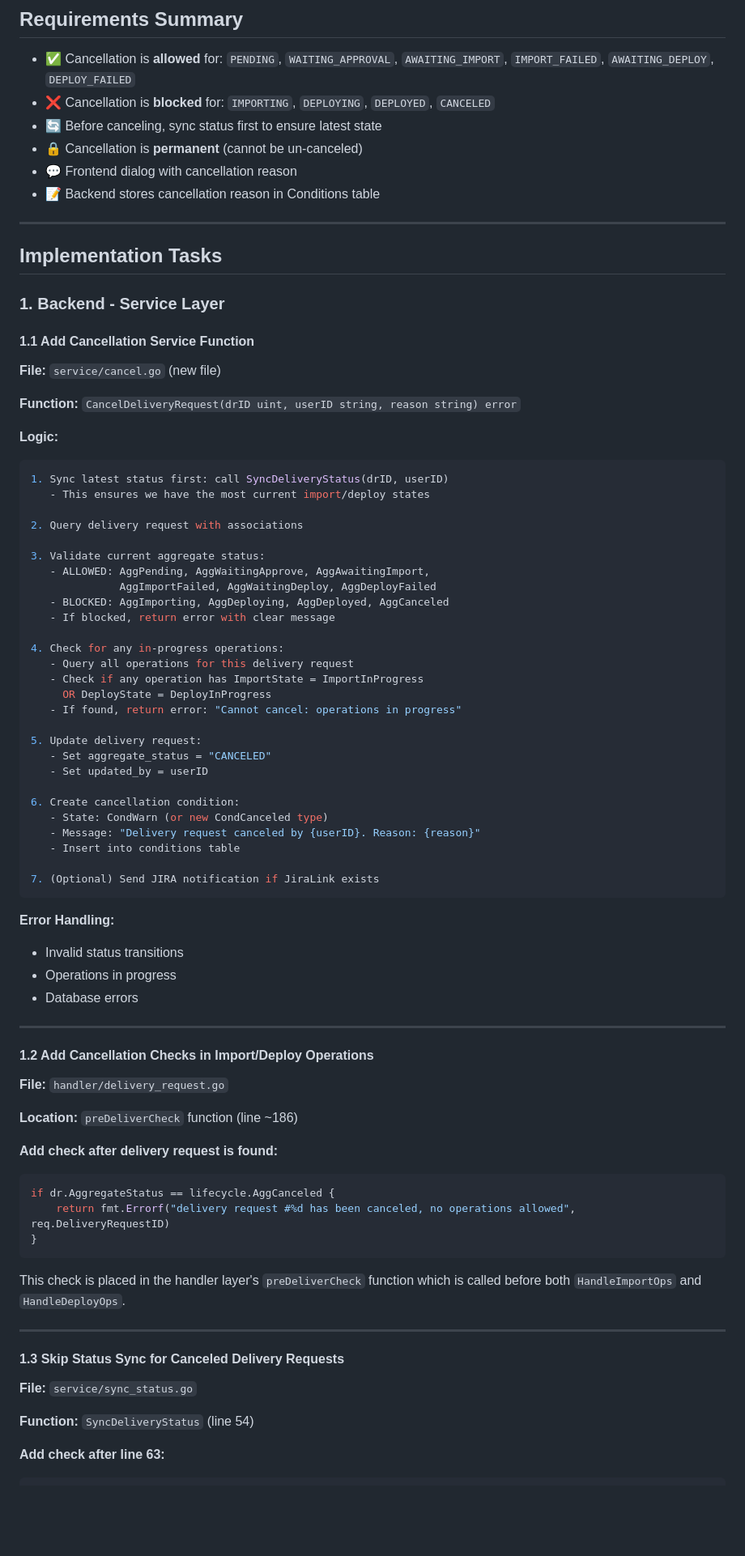
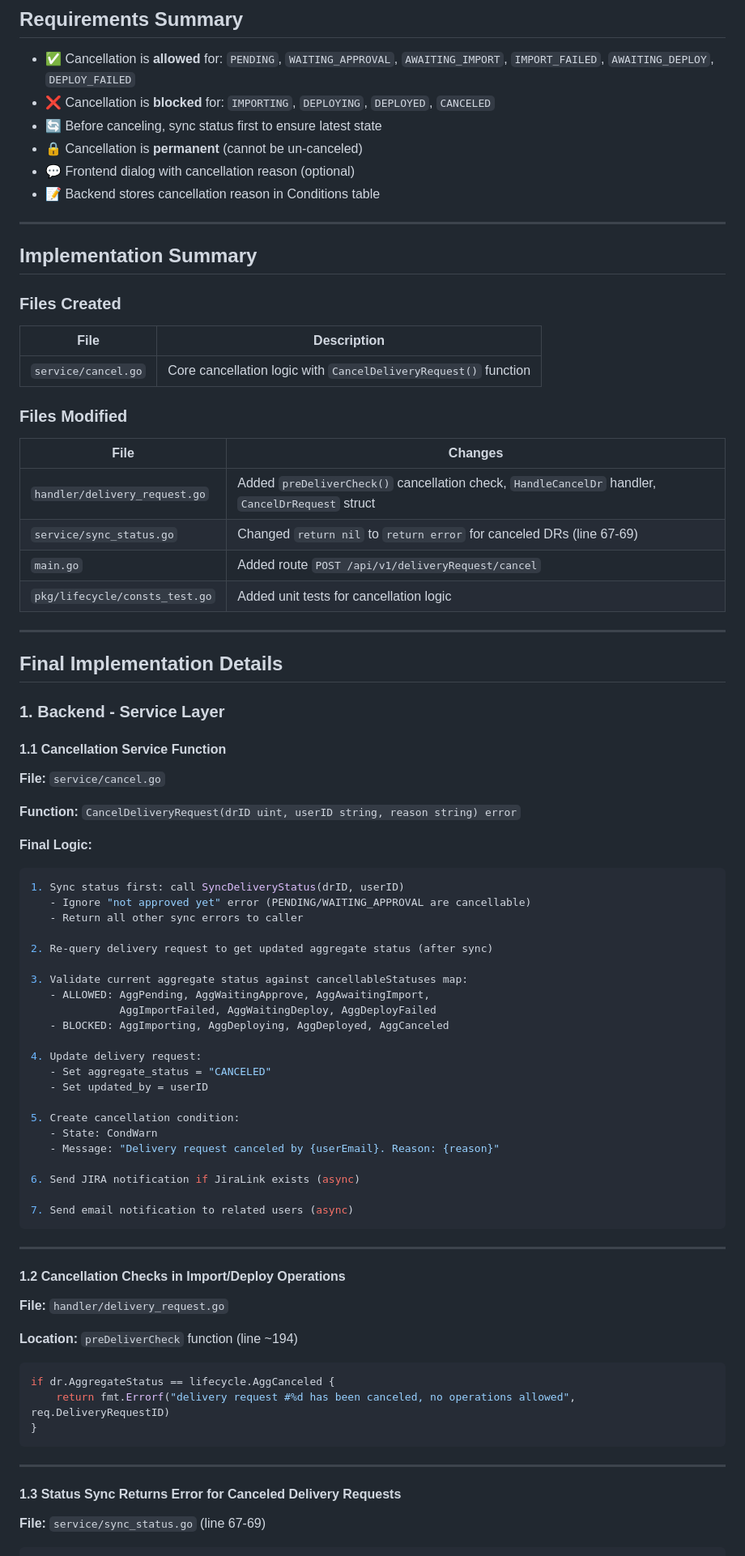
Before and after one commit to SAP/cloud-integration-delivery-orchestrator-srv, a Markdown page: .opencode/plans/cancel-delivery-request.md, the part around one of its changes. Shown at 81% size. Rendered like a GitHub page; blank space fills up the shorter version.

````diff
--- a/.opencode/plans/cancel-delivery-request.md
+++ b/.opencode/plans/cancel-delivery-request.md
@@ -8,78 +10,79 @@ Add the ability to cancel a delivery request, which will permanently terminate a
 - ❌ Cancellation is **blocked** for: `IMPORTING`, `DEPLOYING`, `DEPLOYED`, `CANCELED`
 - 🔄 Before canceling, sync status first to ensure latest state
 - 🔒 Cancellation is **permanent** (cannot be un-canceled)
-- 💬 Frontend dialog with cancellation reason
+- 💬 Frontend dialog with cancellation reason (optional)
 - 📝 Backend stores cancellation reason in Conditions table
 
 ---
 
-## Implementation Tasks
+## Implementation Summary
+
+### Files Created
+| File | Description |
+|------|-------------|
+| `service/cancel.go` | Core cancellation logic with `CancelDeliveryRequest()` function |
+
+### Files Modified
+| File | Changes |
+|------|---------|
+| `handler/delivery_request.go` | Added `preDeliverCheck()` cancellation check, `HandleCancelDr` handler, `CancelDrRequest` struct |
+| `service/sync_status.go` | Changed `return nil` to `return error` for canceled DRs (line 67-69) |
+| `main.go` | Added route `POST /api/v1/deliveryRequest/cancel` |
+| `pkg/lifecycle/consts_test.go` | Added unit tests for cancellation logic |
+
+---
+
+## Final Implementation Details
 
 ### 1. Backend - Service Layer
 
-#### 1.1 Add Cancellation Service Function
-**File:** `service/cancel.go` (new file)
+#### 1.1 Cancellation Service Function
+**File:** `service/cancel.go`
 
 **Function:** `CancelDeliveryRequest(drID uint, userID string, reason string) error`
 
-**Logic:**
+**Final Logic:**
 ```go
-1. Sync latest status first: call SyncDeliveryStatus(drID, userID)
-   - This ensures we have the most current import/deploy states
+1. Sync status first: call SyncDeliveryStatus(drID, userID)
+   - Ignore "not approved yet" error (PENDING/WAITING_APPROVAL are cancellable)
+   - Return all other sync errors to caller
 
-2. Query delivery request with associations
+2. Re-query delivery request to get updated aggregate status (after sync)
 
-3. Validate current aggregate status:
+3. Validate current aggregate status against cancellableStatuses map:
    - ALLOWED: AggPending, AggWaitingApprove, AggAwaitingImport,
               AggImportFailed, AggWaitingDeploy, AggDeployFailed
    - BLOCKED: AggImporting, AggDeploying, AggDeployed, AggCanceled
-   - If blocked, return error with clear message
 
-4. Check for any in-progress operations:
-   - Query all operations for this delivery request
-   - Check if any operation has ImportState = ImportInProgress
-     OR DeployState = DeployInProgress
-   - If found, return error: "Cannot cancel: operations in progress"
-
-5. Update delivery request:
+4. Update delivery request:
    - Set aggregate_status = "CANCELED"
    - Set updated_by = userID
 
-6. Create cancellation condition:
-   - State: CondWarn (or new CondCanceled type)
-   - Message: "Delivery request canceled by {userID}. Reason: {reason}"
-   - Insert into conditions table
+5. Create cancellation condition:
+   - State: CondWarn
+   - Message: "Delivery request canceled by {userEmail}. Reason: {reason}"
 
-7. (Optional) Send JIRA notification if JiraLink exists
+6. Send JIRA notification if JiraLink exists (async)
+
+7. Send email notification to related users (async)
 ```
-
-**Error Handling:**
-- Invalid status transitions
-- Operations in progress
-- Database errors
 
 ---
 
-#### 1.2 Add Cancellation Checks in Import/Deploy Operations
+#### 1.2 Cancellation Checks in Import/Deploy Operations
 **File:** `handler/delivery_request.go`
 
-**Location:** `preDeliverCheck` function (line ~186)
+**Location:** `preDeliverCheck` function (line ~194)
 
-**Add check after delivery request is found:**
 ```go
 if dr.AggregateStatus == lifecycle.AggCanceled {
     return fmt.Errorf("delivery request #%d has been canceled, no operations allowed", req.DeliveryRequestID)
 }
 ```
 
-This check is placed in the handler layer's `preDeliverCheck` function which is called before both `HandleImportOps` and `HandleDeployOps`.
-
 ---
 
-#### 1.3 Skip Status Sync for Canceled Delivery Requests
-**File:** `service/sync_status.go`
+#### 1.3 Status Sync Returns Error for Canceled Delivery Requests
+**File:** `service/sync_status.go` (line 67-69)
 
-**Function:** `SyncDeliveryStatus` (line 54)
-
-**Add check after line 63:**
 ```go
````
Also changed, not shown: other parts of .opencode/plans/cancel-delivery-request.md (+139 -223 lines).
